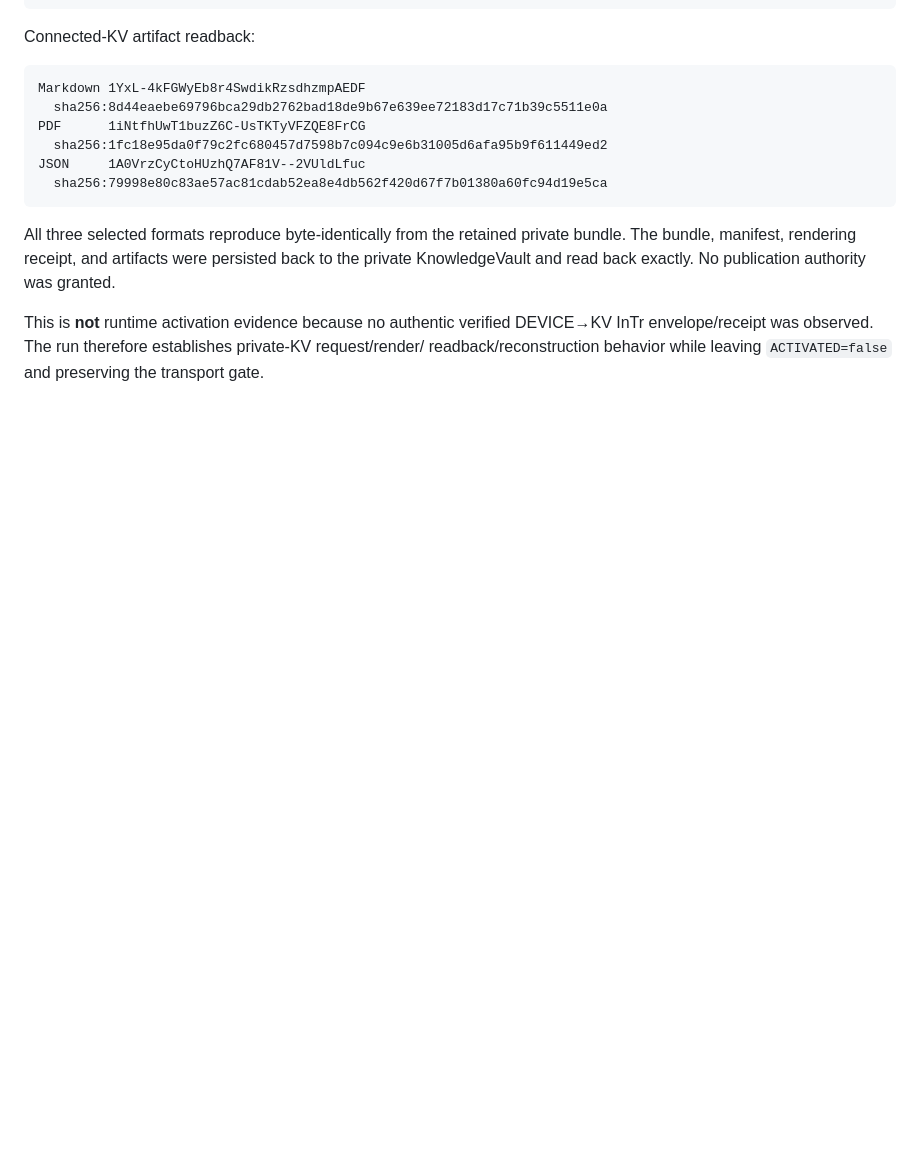
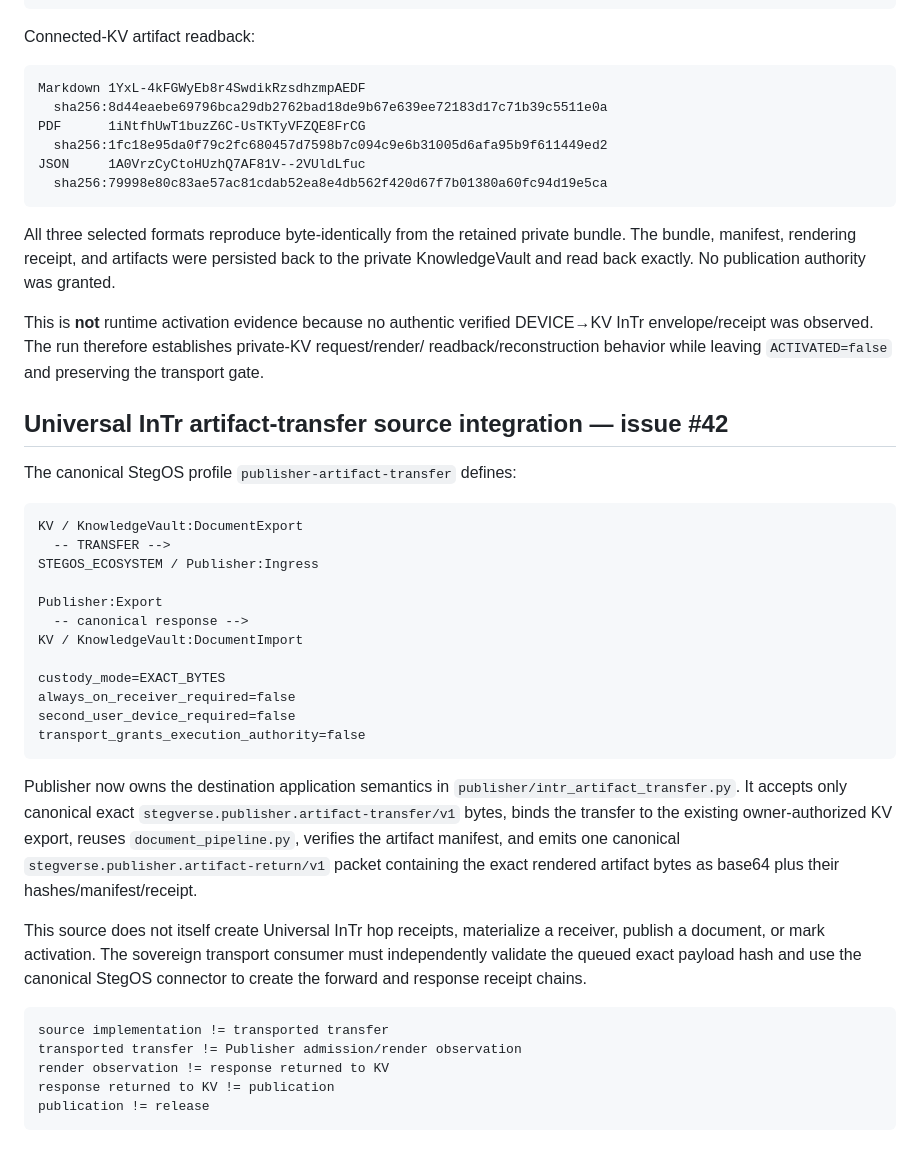
Before and after one commit to GCAT-BCAT-Engine/Publisher, a Markdown page: docs/KV_DOCUMENT_PIPELINE_MIRROR_HANDOFF.md, the part around the change. Drawn GitHub-style; blank space fills up the shorter version.

Commit message:
docs: record Universal InTr Publisher transfer integration

````diff
--- a/docs/KV_DOCUMENT_PIPELINE_MIRROR_HANDOFF.md
+++ b/docs/KV_DOCUMENT_PIPELINE_MIRROR_HANDOFF.md
@@ -136,3 +136,44 @@ This is **not** runtime activation evidence because no authentic verified DEVICE
 envelope/receipt was observed. The run therefore establishes private-KV request/render/
 readback/reconstruction behavior while leaving `ACTIVATED=false` and preserving the
 transport gate.
+
+
+## Universal InTr artifact-transfer source integration — issue #42
+
+The canonical StegOS profile `publisher-artifact-transfer` defines:
+
+```text
+KV / KnowledgeVault:DocumentExport
+  -- TRANSFER -->
+STEGOS_ECOSYSTEM / Publisher:Ingress
+
+Publisher:Export
+  -- canonical response -->
+KV / KnowledgeVault:DocumentImport
+
+custody_mode=EXACT_BYTES
+always_on_receiver_required=false
+second_user_device_required=false
+transport_grants_execution_authority=false
+```
+
+Publisher now owns the destination application semantics in
+`publisher/intr_artifact_transfer.py`. It accepts only canonical exact
+`stegverse.publisher.artifact-transfer/v1` bytes, binds the transfer to the
+existing owner-authorized KV export, reuses `document_pipeline.py`, verifies
+the artifact manifest, and emits one canonical
+`stegverse.publisher.artifact-return/v1` packet containing the exact rendered
+artifact bytes as base64 plus their hashes/manifest/receipt.
+
+This source does not itself create Universal InTr hop receipts, materialize a
+receiver, publish a document, or mark activation. The sovereign transport
+consumer must independently validate the queued exact payload hash and use the
+canonical StegOS connector to create the forward and response receipt chains.
+
+```text
+source implementation != transported transfer
+transported transfer != Publisher admission/render observation
+render observation != response returned to KV
+response returned to KV != publication
+publication != release
+```
````
